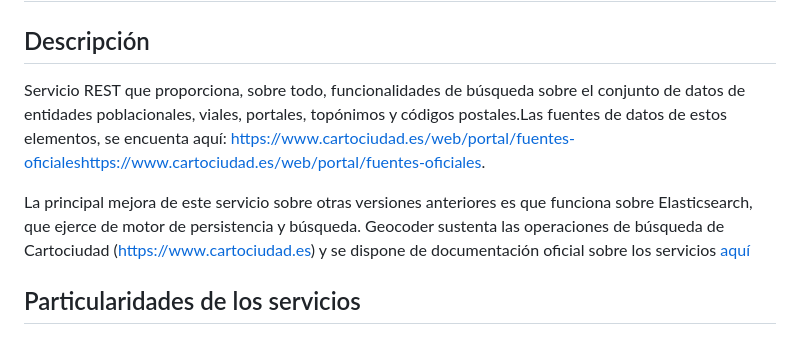
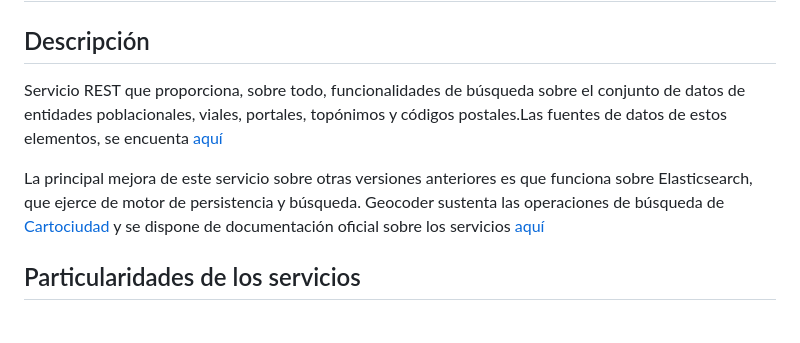
Before and after one commit to IDEESpain/Cartociudad, a Markdown page: README.md, the part around the change. Rendered like a GitHub page.

```diff
--- a/README.md
+++ b/README.md
@@ -1,9 +1,9 @@
 # Geocoder
 ## Descripción
-Servicio REST que proporciona, sobre todo, funcionalidades de búsqueda sobre el conjunto de datos de entidades poblacionales, viales, portales, topónimos y códigos postales.Las fuentes de datos de estos elementos, se encuenta aquí: https://www.cartociudad.es/web/portal/fuentes-oficialeshttps://www.cartociudad.es/web/portal/fuentes-oficiales.
+Servicio REST que proporciona, sobre todo, funcionalidades de búsqueda sobre el conjunto de datos de entidades poblacionales, viales, portales, topónimos y códigos postales.Las fuentes de datos de estos elementos, se encuenta [aquí](https://www.cartociudad.es/web/portal/fuentes-oficiales)
 
 La principal mejora de este servicio sobre otras versiones anteriores es que funciona sobre Elasticsearch, que ejerce de motor de persistencia y búsqueda.
-Geocoder sustenta las operaciones de búsqueda de Cartociudad (https://www.cartociudad.es) y se dispone de documentación oficial sobre los servicios [aquí](https://www.idee.es/resources/documentos/Cartociudad/CartoCiudad_ServiciosWeb.pdf)
+Geocoder sustenta las operaciones de búsqueda de [Cartociudad](https://www.cartociudad.es) y se dispone de documentación oficial sobre los servicios [aquí](https://www.idee.es/resources/documentos/Cartociudad/CartoCiudad_ServiciosWeb.pdf)
 
 ## Particularidades de los servicios
 
```
